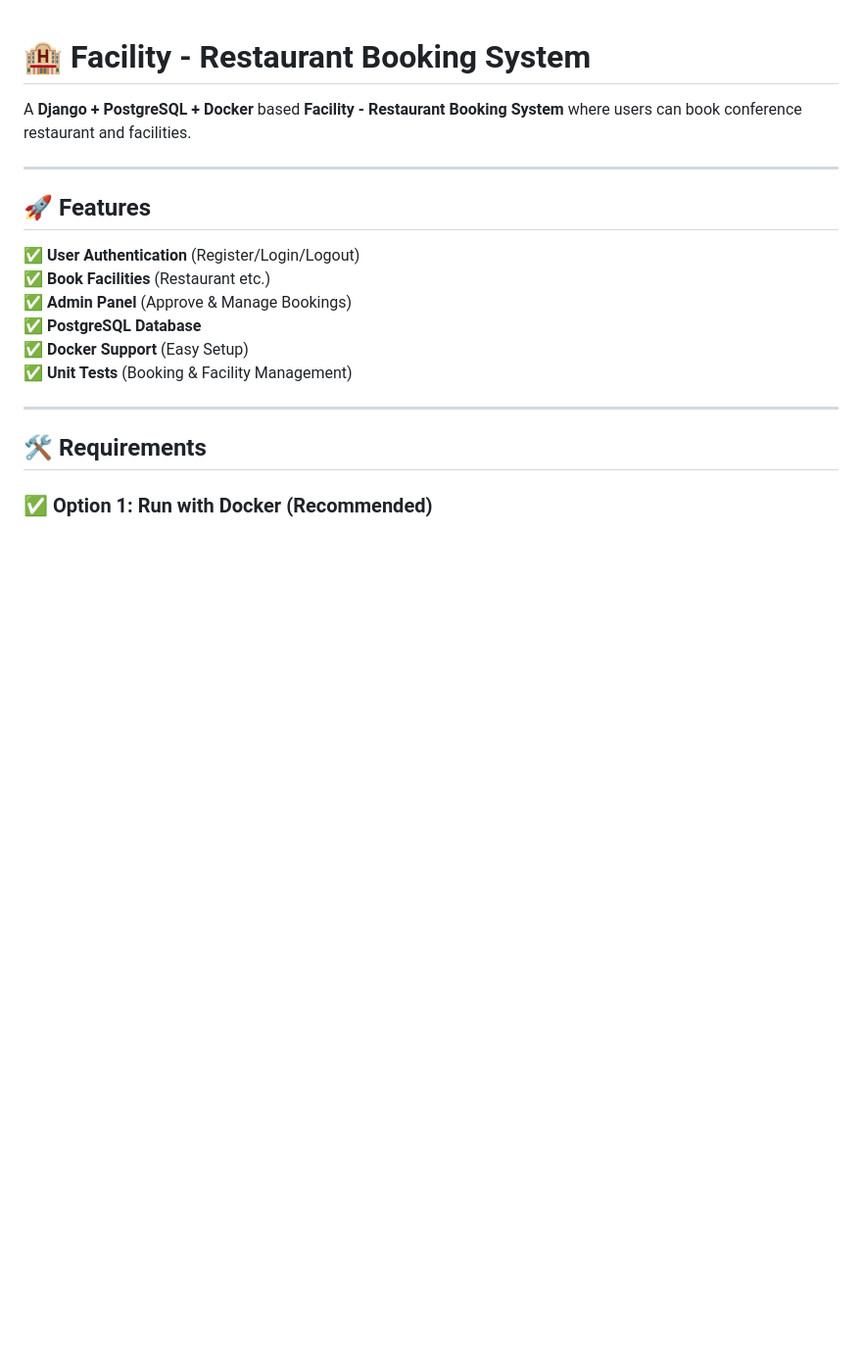
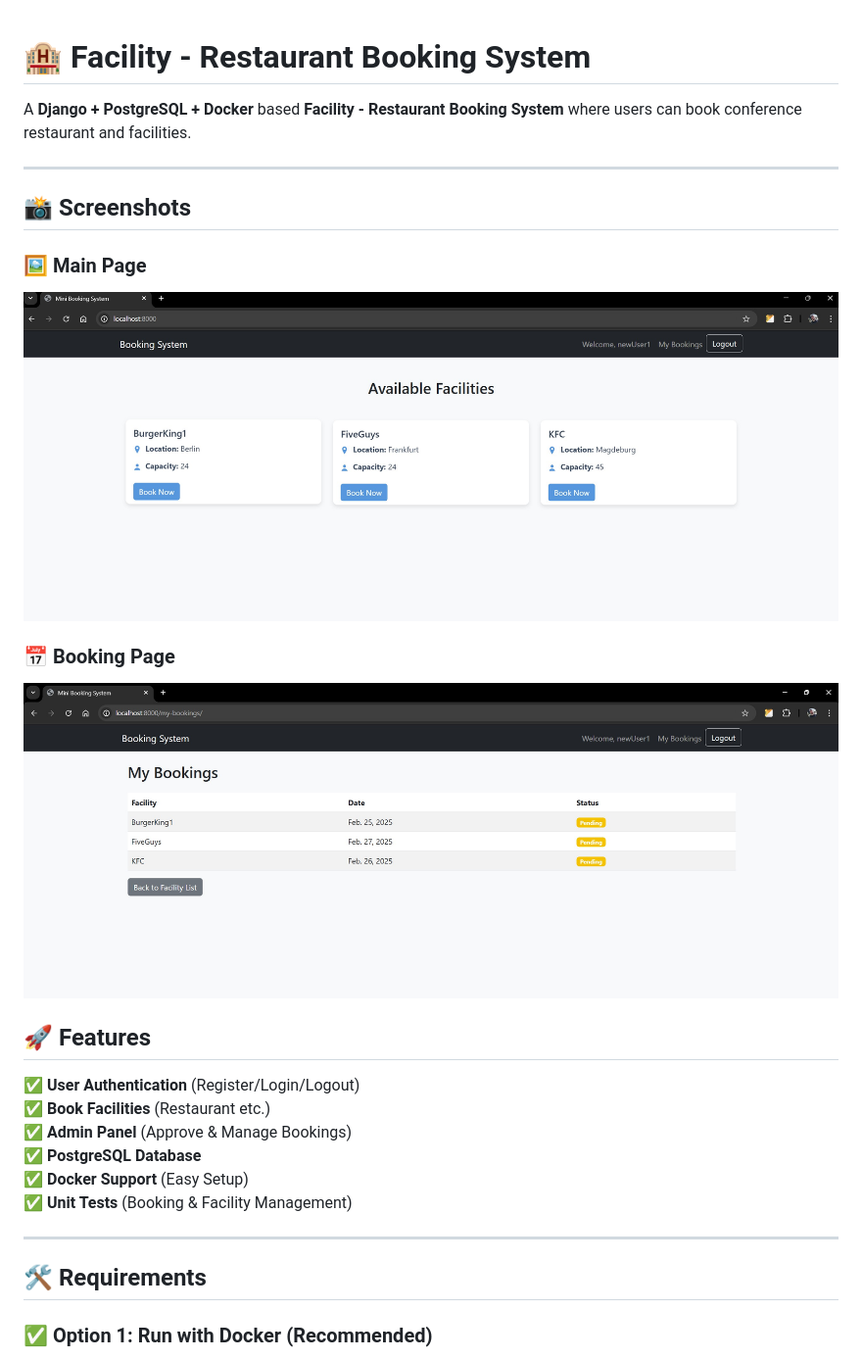
Before and after one commit to furkanuzmez/booking_system, a Markdown page: README.md, the part around the change. Shown: that part at 98% size. GitHub-like rendering; pictures changed too: ssBookings.jpg (added), ssmain.jpg (added); blank space fills up the shorter version.

Commit message:
App screenshots  for Readme file

```diff
--- a/README.md
+++ b/README.md
@@ -3,6 +3,16 @@
 A **Django + PostgreSQL + Docker** based **Facility - Restaurant Booking System** where users can book conference restaurant and facilities.
 
 ---
+
+## 📸 Screenshots
+
+### 🖼️ Main Page
+![Main Page](ssmain.jpg)
+
+### 📅 Booking Page
+![Booking Page](ssBookings.jpg)
+
+
 
 ## 🚀 Features
 ✅ **User Authentication** (Register/Login/Logout)
```
Also changed, not shown: 2 other files.
